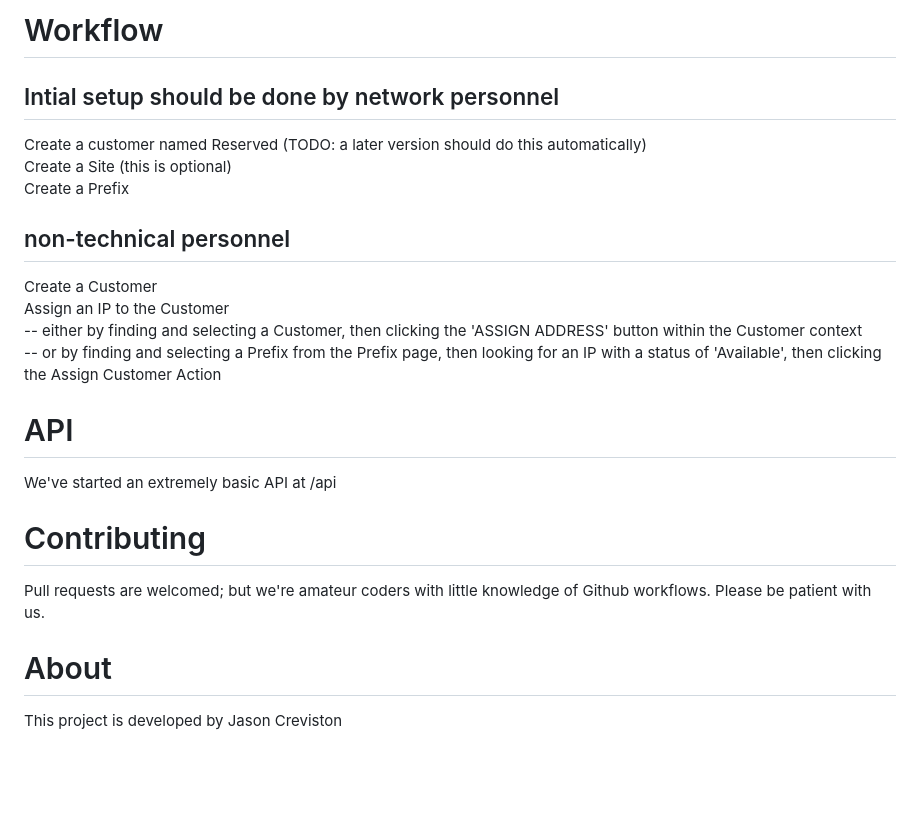
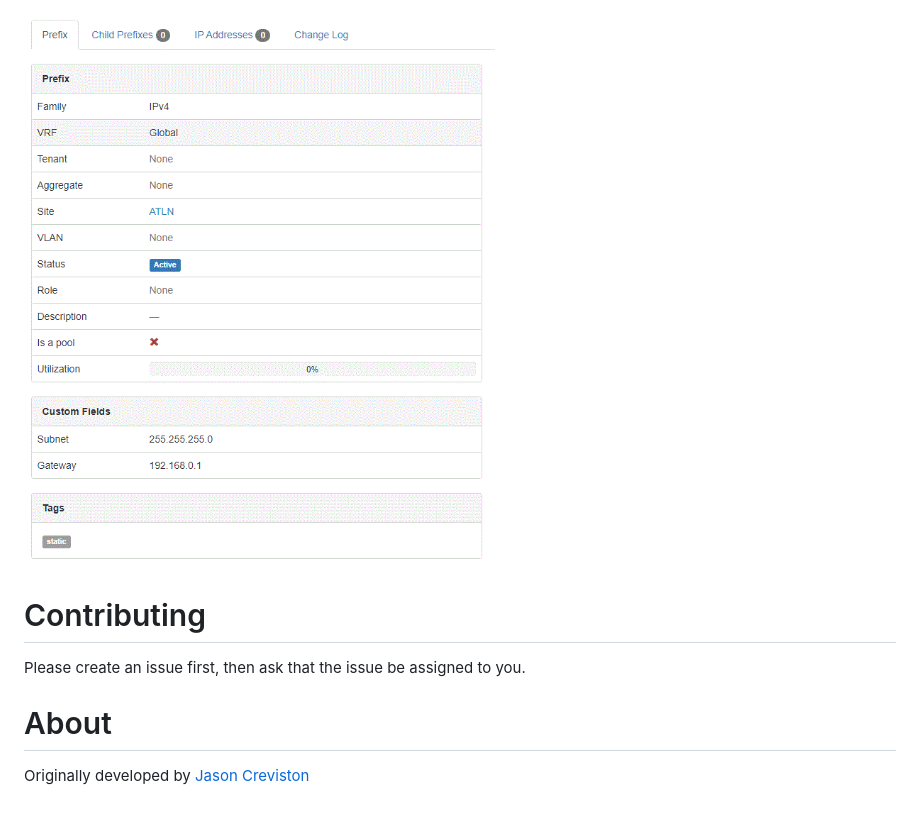
Before and after one commit to endeavorcomm/ipamer, a Markdown page: README.md, the part around one of its changes. Drawn GitHub-style; pictures changed too: prefix.gif (added); blank space fills up the shorter version.

```diff
--- a/README.md
+++ b/README.md
@@ -22,32 +68,14 @@ Listens on port 8080
 
-
-
-# Workflow
-## Intial setup should be done by network personnel
-Create a customer named Reserved (TODO: a later version should do this automatically)
-Create a Site (this is optional)
-Create a Prefix
-
-## non-technical personnel
-Create a Customer
-Assign an IP to the Customer
--- either by finding and selecting a Customer, then clicking the 'ASSIGN ADDRESS' button within the Customer context
--- or by finding and selecting a Prefix from the Prefix page, then looking for an IP with a status of 'Available', then clicking the Assign Customer Action
-
-
-
-
-# API
-We've started an extremely basic API at /api
+![Prefix Example](./prefix.gif)
 
 
 
 
 # Contributing
-Pull requests are welcomed; but we're amateur coders with little knowledge of Github workflows. Please be patient with us.
+Please create an issue first, then ask that the issue be assigned to you.
 
 
 
 
 # About
-This project is developed by Jason Creviston
+Originally developed by [Jason Creviston](http://github.com/jwc-endeavor)
```
Also changed, not shown: other parts of README.md (+55 -9 lines), 3 other files.
